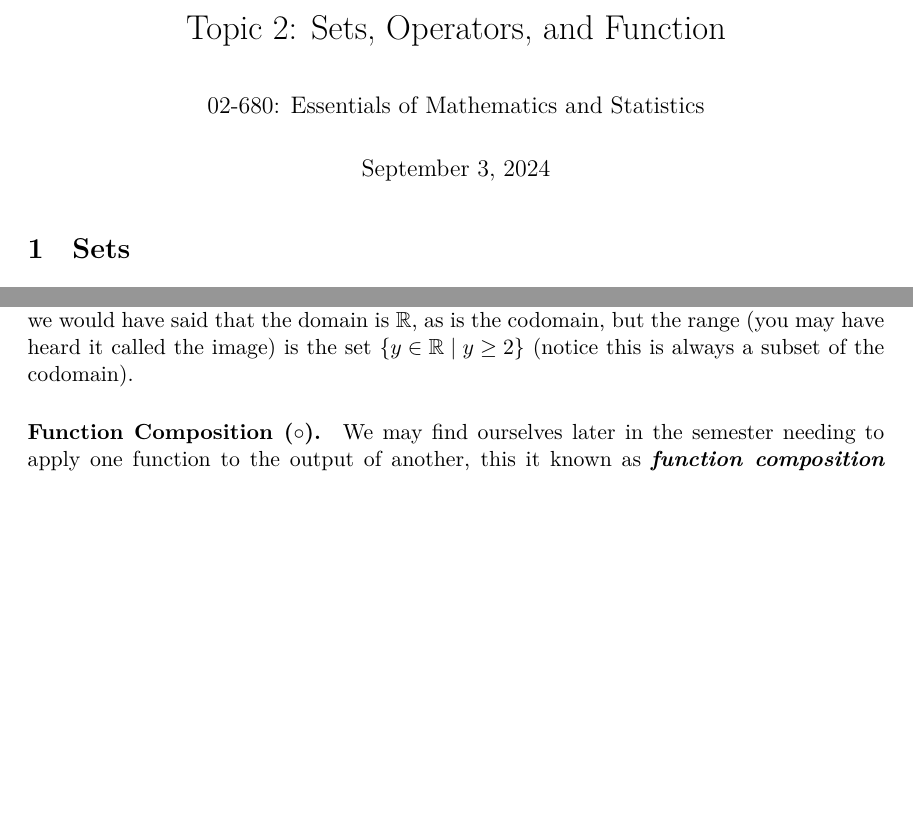
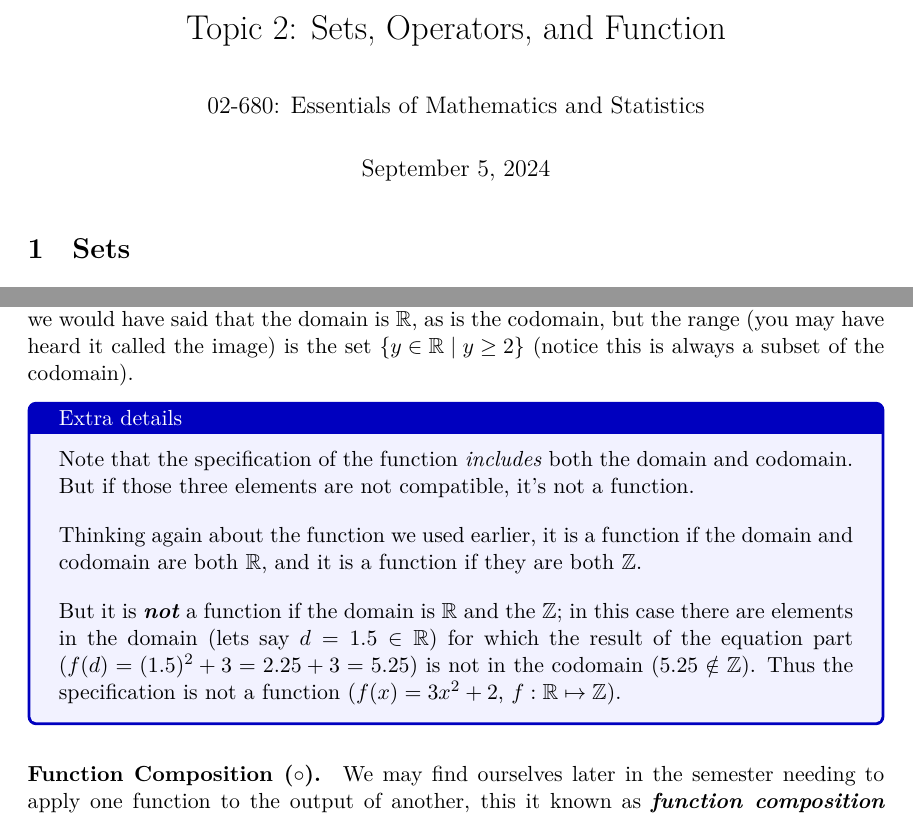
Before and after one commit to deblasiolab/02-680_Documents, a LaTeX document (Notes/02_Sets_Operations_Functions.tex): two parts of pages 1 and 6 of 6 before the commit and two parts of pages 1 and 6 of 7 after it, joined at a grey line, cut so that both start at the same text, the shorter picture padded with empty space. The pictures show the PDF file Notes/02_Sets_Operations_Functions.pdf that the author committed with the source.

Commit message:
domain/codomain in class question

```diff
--- a/Notes/02_Sets_Operations_Functions.tex
+++ b/Notes/02_Sets_Operations_Functions.tex
@@ -263,6 +263,22 @@ So thinking about the function at the start of this section ($y = 3x^2 + 2$),
 in algebra class we would have said that the domain is $\reals$, as is the codomain, but the range (you may have heard it called the image)
 is the set $\left\{y \in \reals \mid y \ge 2\right\}$ (notice this is always a subset of the codomain).
 
+\begin{tcolorbox}[colback=blue!5,colframe=blue!75!black,title=Extra details]
+Note that the specification of the function \textit{includes} both the domain and codomain.
+But if those three elements are not compatible, it's not a function.
+\vspace{1em}
+
+Thinking again about the function we used earlier, it is a function if the domain and codomain are both $\reals$,
+and it is a function if they are both $\ints$.
+\vspace{1em}
+
+But it is \emph{not} a function if the domain is $\reals$ and the $\ints$;
+in this case there are elements in the domain (lets say $d=1.5\in\reals$)
+for which the result of the equation part ($f(d)=(1.5)^2+3=2.25+3=5.25$)
+is not in the codomain ($5.25\notin\ints$).
+Thus the specification is not a function ($f(x) = 3x^2 + 2$, $f: \reals\mapsto\ints$).
+\end{tcolorbox}
+
 \paragraph{Function Composition ($\circ$).}
 We may find ourselves later in the semester needing to apply one function to the output of another,
 this it known as \emph{function composition} defined formally as
```
Also changed, not shown: Notes/06_Matrix.tex (+3 -1 lines), Notes/includes.tex (+2 -0 lines), Notes/02_Sets_Operations_Functions.pdf, Notes/06_Matrix.pdf.
